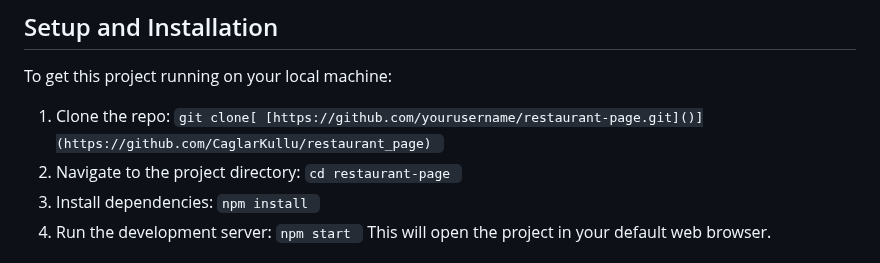
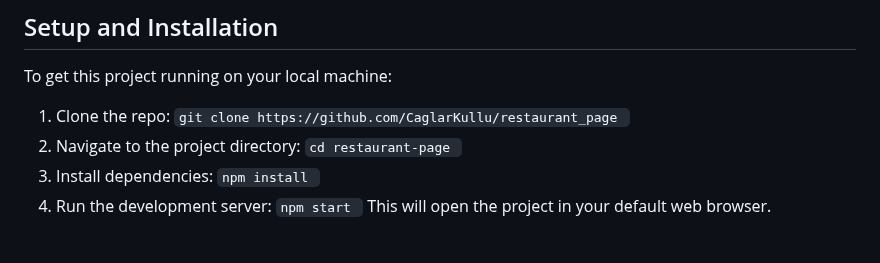
Before and after one commit to CaglarKullu/restaurant_page, a Markdown page: README.md, the part around the change. Rendered like a GitHub page.

````diff
--- a/README.md
+++ b/README.md
@@ -67,7 +67,7 @@ Welcome to my Restaurant Page project! This single-page application (SPA) showca
 To get this project running on your local machine:
 
 1. Clone the repo:
- ```git clone[ [https://github.com/yourusername/restaurant-page.git]()](https://github.com/CaglarKullu/restaurant_page) ```
+ ```git clone https://github.com/CaglarKullu/restaurant_page ```
 2. Navigate to the project directory:
  ``` cd restaurant-page  ```
 3. Install dependencies:
````
